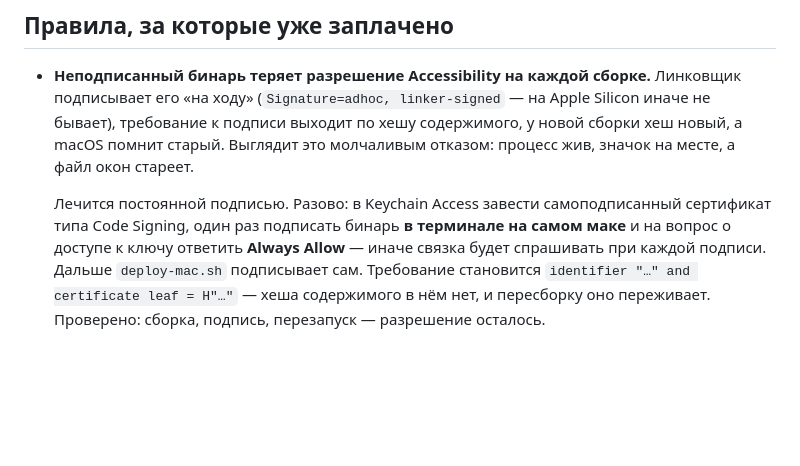
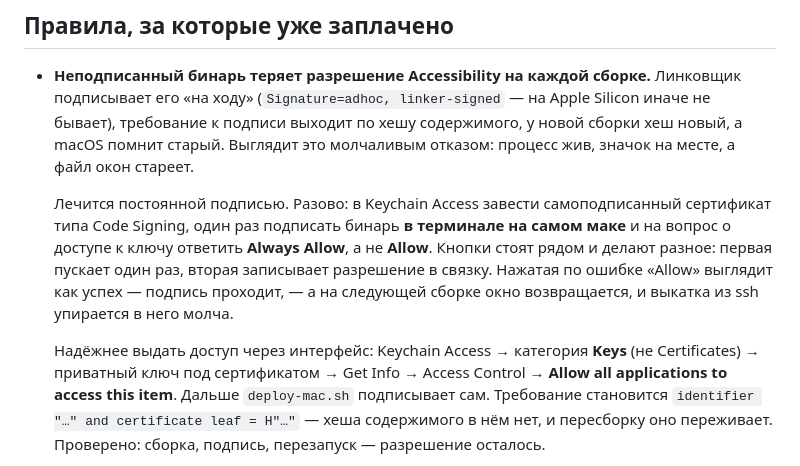
Before and after one commit to popstas/macos-windows-manager, a Markdown page: README.md, the part around the change. Drawn GitHub-style; blank space fills up the shorter version.

Commit message:
docs: Allow и Always Allow — разные кнопки
Нажатая по ошибке Allow выглядит успехом: подпись проходит. Окно возвращается
на следующей сборке, и выкатка из ssh упирается в него молча.

```diff
--- a/README.md
+++ b/README.md
@@ -39,7 +39,14 @@ MWM_HOST=<ssh host> ./data/scripts/deploy-mac.sh --no-build   # только п
   Лечится постоянной подписью. Разово: в Keychain Access завести
   самоподписанный сертификат типа Code Signing, один раз подписать бинарь
   **в терминале на самом маке** и на вопрос о доступе к ключу ответить
-  **Always Allow** — иначе связка будет спрашивать при каждой подписи.
+  **Always Allow**, а не **Allow**. Кнопки стоят рядом и делают разное: первая
+  пускает один раз, вторая записывает разрешение в связку. Нажатая по ошибке
+  «Allow» выглядит как успех — подпись проходит, — а на следующей сборке окно
+  возвращается, и выкатка из ssh упирается в него молча.
+
+  Надёжнее выдать доступ через интерфейс: Keychain Access → категория **Keys**
+  (не Certificates) → приватный ключ под сертификатом → Get Info → Access
+  Control → **Allow all applications to access this item**.
   Дальше `deploy-mac.sh` подписывает сам. Требование становится
   `identifier "…" and certificate leaf = H"…"` — хеша содержимого в нём нет,
   и пересборку оно переживает. Проверено: сборка, подпись, перезапуск —
```
